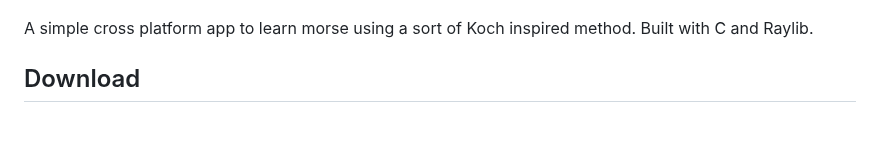
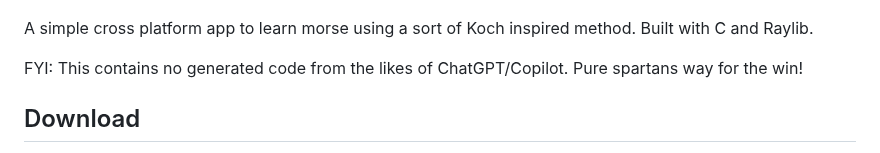
Before and after one commit to M0JXD/morse-recognition-trainer, a Markdown page: README.md, the part around the change. Drawn GitHub-style; blank space fills up the shorter version.

```diff
--- a/README.md
+++ b/README.md
@@ -4,6 +4,8 @@
 
 A simple cross platform app to learn morse using a sort of Koch inspired method.
 Built with C and Raylib.
+
+FYI: This contains no generated code from the likes of ChatGPT/Copilot. Pure spartans way for the win!
 
 ## Download
 I currently make binaries for Linux and Windows. You can download them on the [releases page](https://github.com/M0JXD/morse-recognition-trainer/releases).
```
